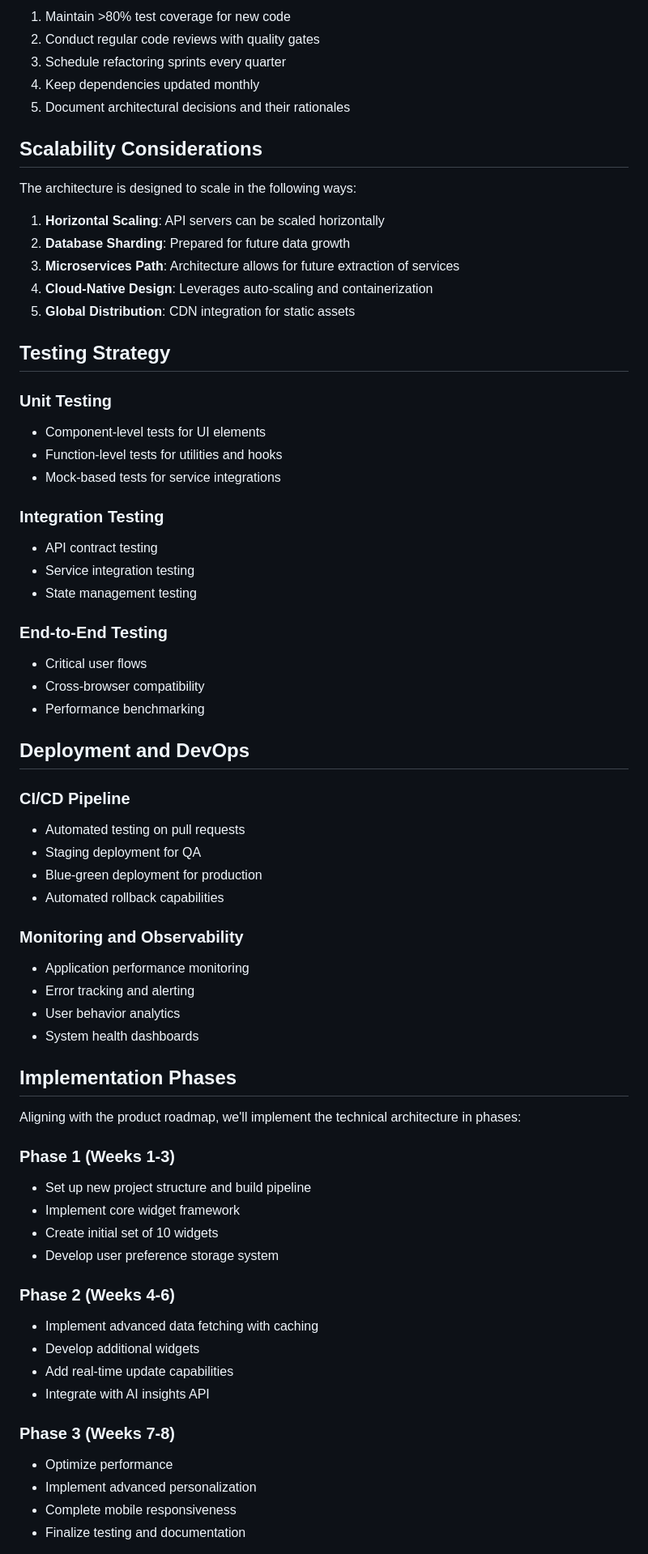
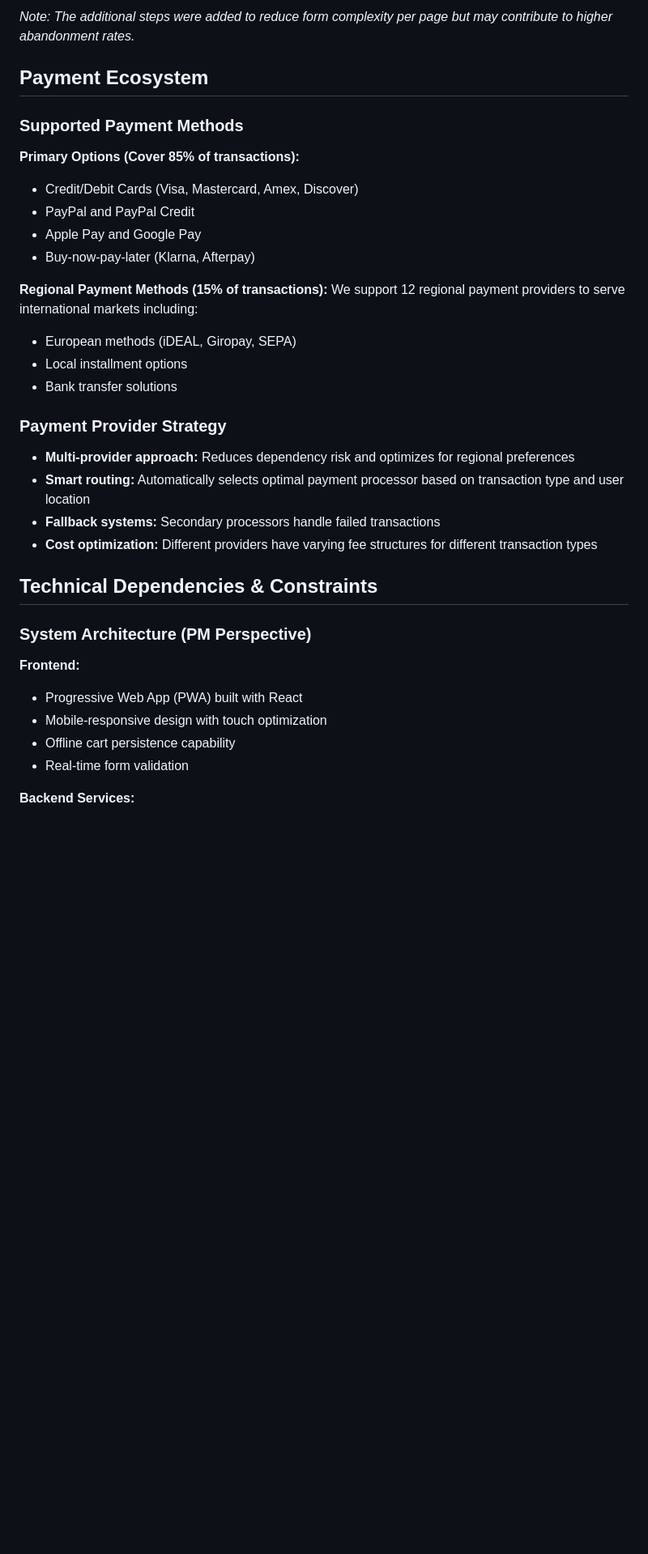
Before and after one commit to myoung162744/pm_simulator, a Markdown page: public/documents/mike_rodriguez_technical_architecture.md, the part around one of its changes. Shown at 81% size. Rendered like a GitHub page; blank space fills up the shorter version.

```diff
--- a/public/documents/mike_rodriguez_technical_architecture.md
+++ b/public/documents/mike_rodriguez_technical_architecture.md
@@ -143,68 +69,41 @@ To prevent accumulation of technical debt, we will:
 
-1. Maintain >80% test coverage for new code
-2. Conduct regular code reviews with quality gates
-3. Schedule refactoring sprints every quarter
-4. Keep dependencies updated monthly
-5. Document architectural decisions and their rationales
+*Note: The additional steps were added to reduce form complexity per page but may contribute to higher abandonment rates.*
 
-## Scalability Considerations
-The architecture is designed to scale in the following ways:
+## Payment Ecosystem
 
-1. **Horizontal Scaling**: API servers can be scaled horizontally
-2. **Database Sharding**: Prepared for future data growth
-3. **Microservices Path**: Architecture allows for future extraction of services
-4. **Cloud-Native Design**: Leverages auto-scaling and containerization
-5. **Global Distribution**: CDN integration for static assets
+### Supported Payment Methods
 
-## Testing Strategy
+**Primary Options (Cover 85% of transactions):**
 
-### Unit Testing
-- Component-level tests for UI elements
-- Function-level tests for utilities and hooks
-- Mock-based tests for service integrations
+- Credit/Debit Cards (Visa, Mastercard, Amex, Discover)
+- PayPal and PayPal Credit
+- Apple Pay and Google Pay
+- Buy-now-pay-later (Klarna, Afterpay)
 
-### Integration Testing
-- API contract testing
-- Service integration testing
-- State management testing
+**Regional Payment Methods (15% of transactions):**
+We support 12 regional payment providers to serve international markets including:
 
-### End-to-End Testing
-- Critical user flows
-- Cross-browser compatibility
-- Performance benchmarking
+- European methods (iDEAL, Giropay, SEPA)
+- Local installment options
+- Bank transfer solutions
 
-## Deployment and DevOps
+### Payment Provider Strategy
 
-### CI/CD Pipeline
-- Automated testing on pull requests
-- Staging deployment for QA
-- Blue-green deployment for production
-- Automated rollback capabilities
+- **Multi-provider approach:** Reduces dependency risk and optimizes for regional preferences
+- **Smart routing:** Automatically selects optimal payment processor based on transaction type and user location
+- **Fallback systems:** Secondary processors handle failed transactions
+- **Cost optimization:** Different providers have varying fee structures for different transaction types
 
-### Monitoring and Observability
-- Application performance monitoring
-- Error tracking and alerting
-- User behavior analytics
-- System health dashboards
+## Technical Dependencies & Constraints
 
-## Implementation Phases
-Aligning with the product roadmap, we'll implement the technical architecture in phases:
+### System Architecture (PM Perspective)
 
-### Phase 1 (Weeks 1-3)
-- Set up new project structure and build pipeline
-- Implement core widget framework
-- Create initial set of 10 widgets
-- Develop user preference storage system
+**Frontend:**
 
-### Phase 2 (Weeks 4-6)
-- Implement advanced data fetching with caching
-- Develop additional widgets
-- Add real-time update capabilities
-- Integrate with AI insights API
+- Progressive Web App (PWA) built with React
+- Mobile-responsive design with touch optimization
+- Offline cart persistence capability
+- Real-time form validation
 
-### Phase 3 (Weeks 7-8)
-- Optimize performance
-- Implement advanced personalization
-- Complete mobile responsiveness
-- Finalize testing and documentation
+**Backend Services:**
 
```
Also changed, not shown: other parts of public/documents/mike_rodriguez_technical_architecture.md (+69 -130 lines).
